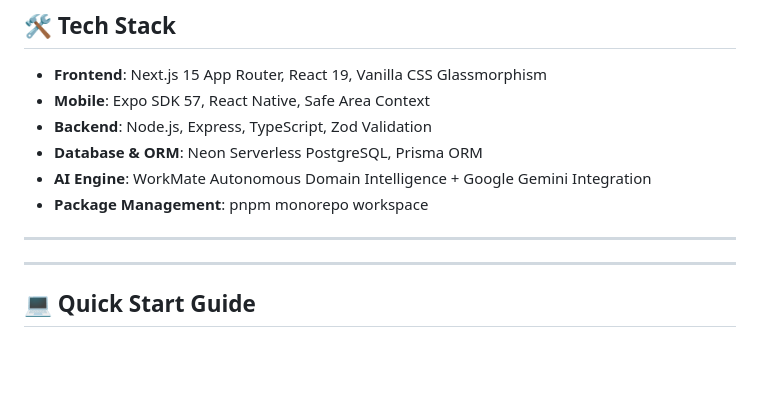
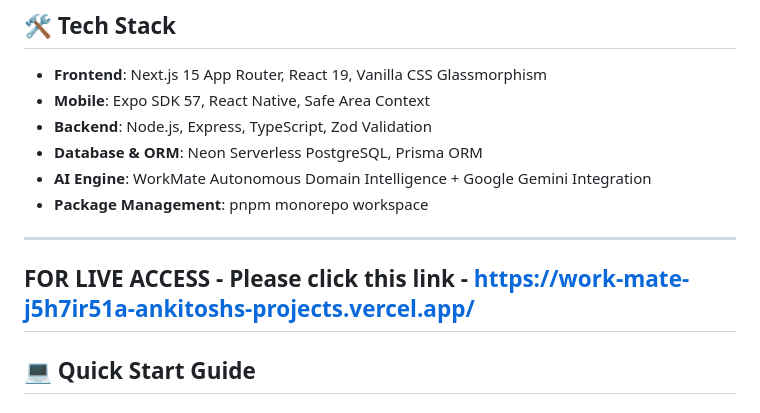
Before and after one commit to AnkitoshK/WorkMate_AI, a Markdown page: README.md, the part around the change. Drawn GitHub-style; blank space fills up the shorter version.

Commit message:
Add live access link to README
Added a link for live access to the project.

```diff
--- a/README.md
+++ b/README.md
@@ -80,7 +80,7 @@
 - **Package Management**: pnpm monorepo workspace
 
 ---
-
+FOR LIVE ACCESS - Please click this link - https://work-mate-j5h7ir51a-ankitoshs-projects.vercel.app/
 ---
 
 ## 💻 Quick Start Guide
```
